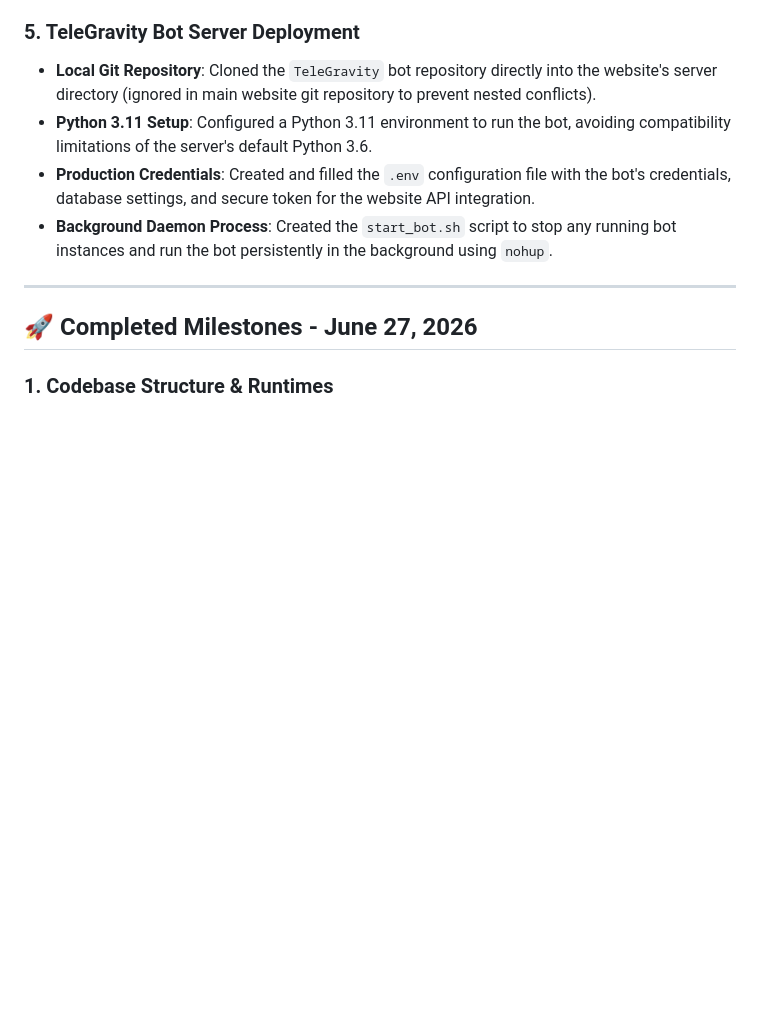
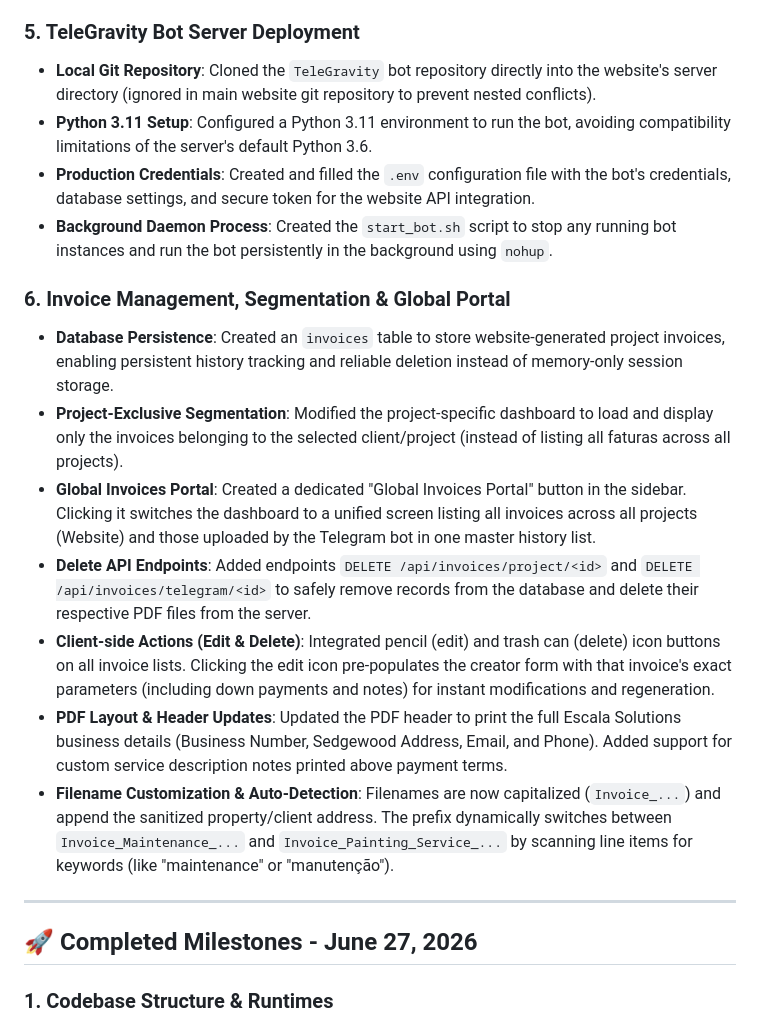
Before and after one commit to igorgomides/terracotta_painting, a Markdown page: changelog.md, the part around the change. GitHub-like rendering; blank space fills up the shorter version.

Commit message:
docs: update changelog with global invoices portal, segregation, and layout milestones

```diff
--- a/changelog.md
+++ b/changelog.md
@@ -36,6 +36,15 @@ This log summarizes the features, design changes, and assets completed for **Ter
 - **Python 3.11 Setup**: Configured a Python 3.11 environment to run the bot, avoiding compatibility limitations of the server's default Python 3.6.
 - **Production Credentials**: Created and filled the `.env` configuration file with the bot's credentials, database settings, and secure token for the website API integration.
 - **Background Daemon Process**: Created the `start_bot.sh` script to stop any running bot instances and run the bot persistently in the background using `nohup`.
+
+### 6. Invoice Management, Segmentation & Global Portal
+- **Database Persistence**: Created an `invoices` table to store website-generated project invoices, enabling persistent history tracking and reliable deletion instead of memory-only session storage.
+- **Project-Exclusive Segmentation**: Modified the project-specific dashboard to load and display only the invoices belonging to the selected client/project (instead of listing all faturas across all projects).
+- **Global Invoices Portal**: Created a dedicated "Global Invoices Portal" button in the sidebar. Clicking it switches the dashboard to a unified screen listing all invoices across all projects (Website) and those uploaded by the Telegram bot in one master history list.
+- **Delete API Endpoints**: Added endpoints `DELETE /api/invoices/project/<id>` and `DELETE /api/invoices/telegram/<id>` to safely remove records from the database and delete their respective PDF files from the server.
+- **Client-side Actions (Edit & Delete)**: Integrated pencil (edit) and trash can (delete) icon buttons on all invoice lists. Clicking the edit icon pre-populates the creator form with that invoice's exact parameters (including down payments and notes) for instant modifications and regeneration.
+- **PDF Layout & Header Updates**: Updated the PDF header to print the full Escala Solutions business details (Business Number, Sedgewood Address, Email, and Phone). Added support for custom service description notes printed above payment terms.
+- **Filename Customization & Auto-Detection**: Filenames are now capitalized (`Invoice_...`) and append the sanitized property/client address. The prefix dynamically switches between `Invoice_Maintenance_...` and `Invoice_Painting_Service_...` by scanning line items for keywords (like "maintenance" or "manutenção").
 
 ---
 
```
